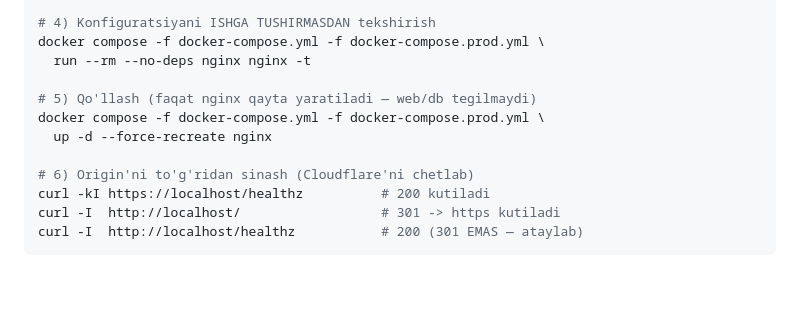
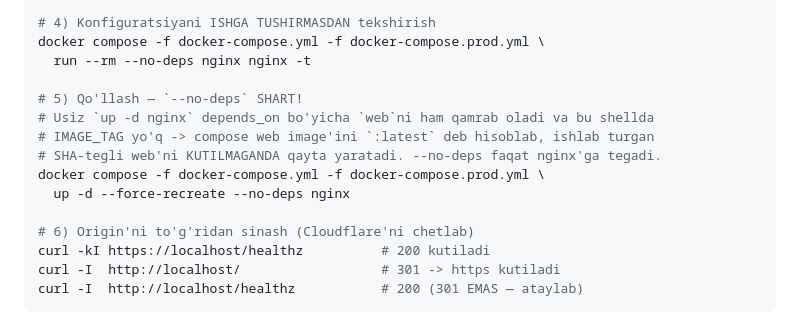
Before and after one commit to ghost-uz/drama-vps, a Markdown page: docs/ops/ssl.md, the part around the change. Drawn GitHub-style; blank space fills up the shorter version.

Commit message:
docs(ssl): qo'llash buyrug'iga --no-deps (web'ni kutilmagan qayta yaratishdan saqlaydi)
Co-Authored-By: Claude Opus 4.8 <noreply@anthropic.com>

```diff
--- a/docs/ops/ssl.md
+++ b/docs/ops/ssl.md
@@ -57,9 +57,12 @@ openssl x509 -in nginx/certs/origin.pem -noout -dates -ext subjectAltName
 docker compose -f docker-compose.yml -f docker-compose.prod.yml \
   run --rm --no-deps nginx nginx -t
 
-# 5) Qo'llash (faqat nginx qayta yaratiladi — web/db tegilmaydi)
+# 5) Qo'llash — `--no-deps` SHART!
+# Usiz `up -d nginx` depends_on bo'yicha `web`ni ham qamrab oladi va bu shellda
+# IMAGE_TAG yo'q -> compose web image'ini `:latest` deb hisoblab, ishlab turgan
+# SHA-tegli web'ni KUTILMAGANDA qayta yaratadi. --no-deps faqat nginx'ga tegadi.
 docker compose -f docker-compose.yml -f docker-compose.prod.yml \
-  up -d --force-recreate nginx
+  up -d --force-recreate --no-deps nginx
 
 # 6) Origin'ni to'g'ridan sinash (Cloudflare'ni chetlab)
 curl -kI https://localhost/healthz          # 200 kutiladi
```
